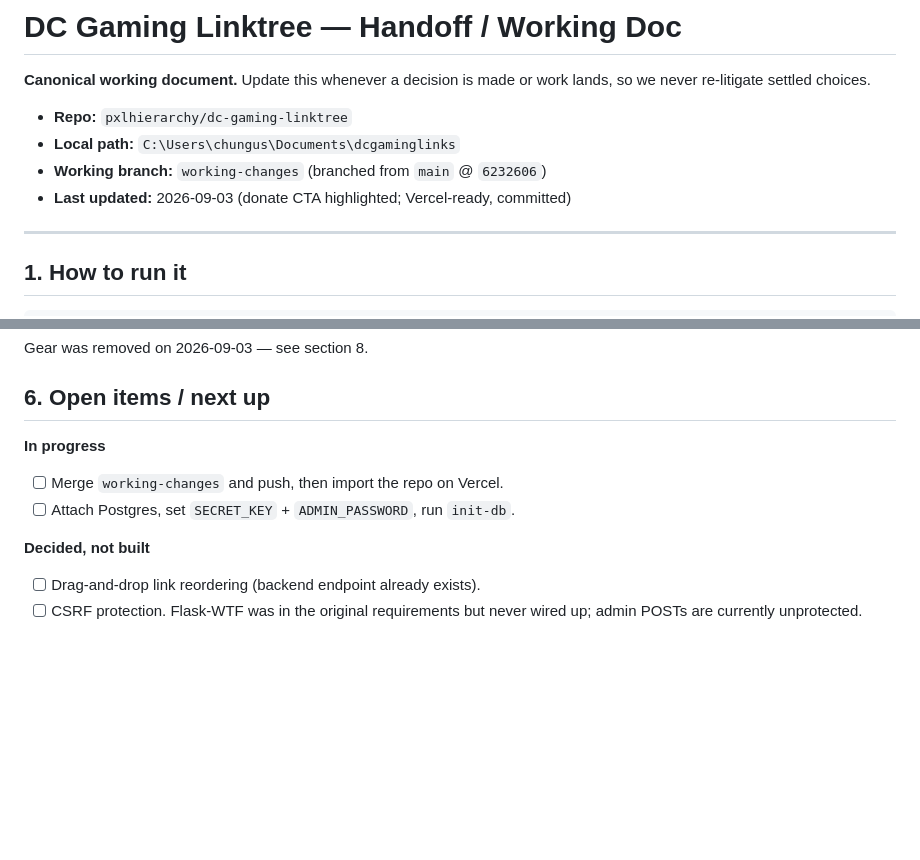
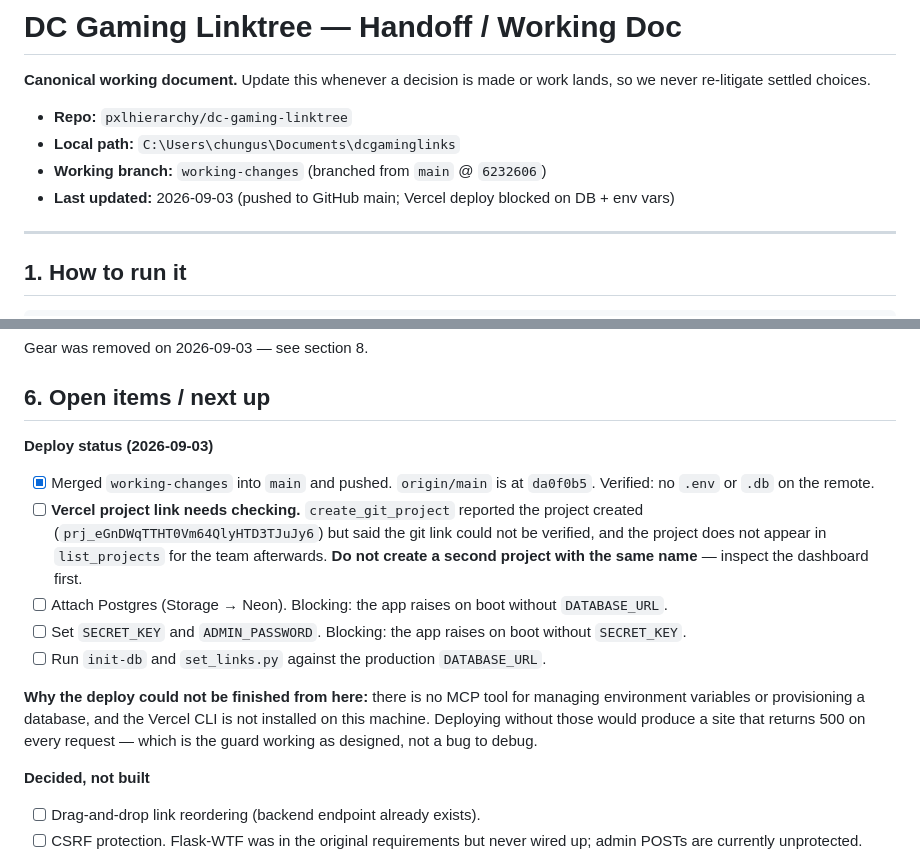
Before and after one commit to pxlhierarchy/dc-gaming-linktree, a Markdown page: HANDOFF.md, 2 parts joined by grey strips. GitHub-like rendering; blank space fills up the shorter version.

Commit message:
Record deploy status in handoff
Co-Authored-By: Claude Opus 5 (1M context) <noreply@anthropic.com>
Claude-Session: https://claude.ai/code/session_01WD1zpSs3HUtMVXecLqWm9M

```diff
--- a/HANDOFF.md
+++ b/HANDOFF.md
@@ -6,7 +6,7 @@ lands, so we never re-litigate settled choices.
 - **Repo:** `pxlhierarchy/dc-gaming-linktree`
 - **Local path:** `C:\Users\chungus\Documents\dcgaminglinks`
 - **Working branch:** `working-changes` (branched from `main` @ `6232606`)
-- **Last updated:** 2026-09-03 (donate CTA highlighted; Vercel-ready, committed)
+- **Last updated:** 2026-09-03 (pushed to GitHub main; Vercel deploy blocked on DB + env vars)
 
 ---
 
@@ -378,9 +378,25 @@ Gear was removed on 2026-09-03 — see section 8.
 
 ## 6. Open items / next up
 
-**In progress**
-- [ ] Merge `working-changes` and push, then import the repo on Vercel.
-- [ ] Attach Postgres, set `SECRET_KEY` + `ADMIN_PASSWORD`, run `init-db`.
+**Deploy status (2026-09-03)**
+- [x] Merged `working-changes` into `main` and pushed. `origin/main` is at
+      `da0f0b5`. Verified: no `.env` or `.db` on the remote.
+- [ ] **Vercel project link needs checking.** `create_git_project` reported the
+      project created (`prj_eGnDWqTTHT0Vm64QlyHTD3TJuJy6`) but said the git link
+      could not be verified, and the project does not appear in
+      `list_projects` for the team afterwards. **Do not create a second project
+      with the same name** — inspect the dashboard first.
+- [ ] Attach Postgres (Storage → Neon). Blocking: the app raises on boot
+      without `DATABASE_URL`.
+- [ ] Set `SECRET_KEY` and `ADMIN_PASSWORD`. Blocking: the app raises on boot
+      without `SECRET_KEY`.
+- [ ] Run `init-db` and `set_links.py` against the production `DATABASE_URL`.
+
+**Why the deploy could not be finished from here:** there is no MCP tool for
+managing environment variables or provisioning a database, and the Vercel CLI
+is not installed on this machine. Deploying without those would produce a site
+that returns 500 on every request — which is the guard working as designed, not
+a bug to debug.
 
 **Decided, not built**
 - [ ] Drag-and-drop link reordering (backend endpoint already exists).
```
